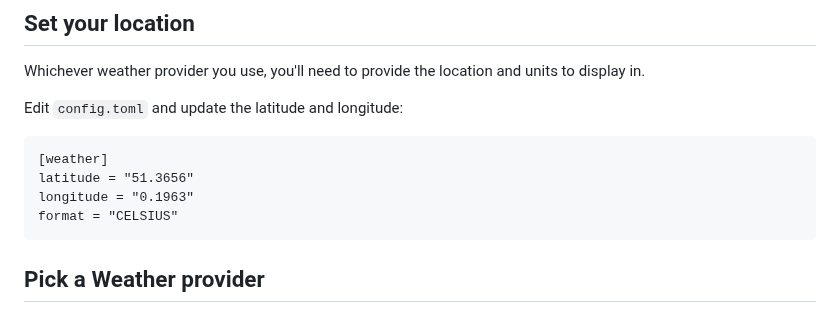
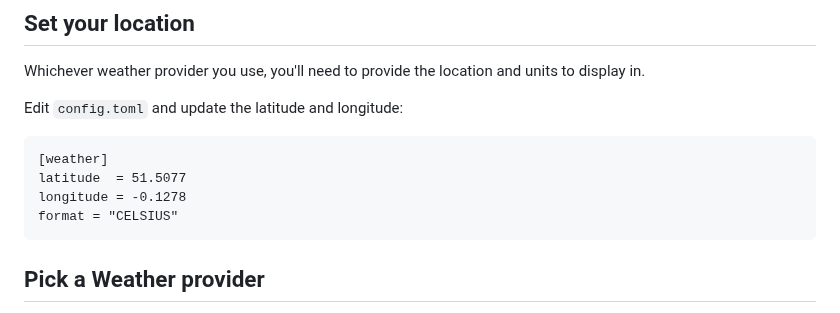
Before and after one commit to mendhak/waveshare-epaper-display, a Markdown page: README.md, the part around the change. Rendered like a GitHub page.

Commit message:
lat long

```diff
--- a/README.md
+++ b/README.md
@@ -104,8 +104,8 @@ Whichever weather provider you use, you'll need to provide the location and unit
 Edit `config.toml` and update the latitude and longitude:
 
     [weather]
-    latitude = "51.3656"
-    longitude = "0.1963"
+    latitude  = 51.5077
+    longitude = -0.1278
     format = "CELSIUS"
 
 ## Pick a Weather provider
```
